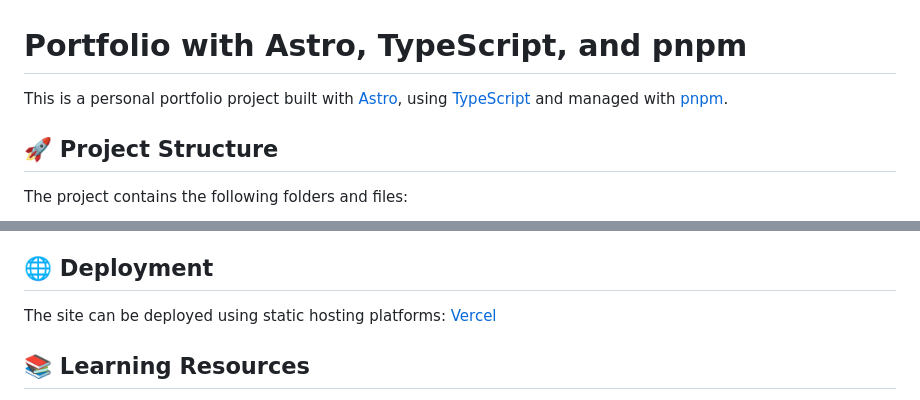
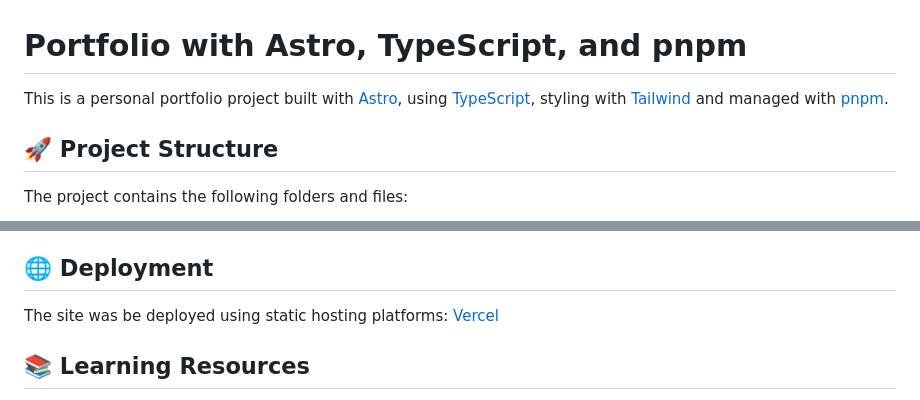
Before and after one commit to imcasero/my-website, a Markdown page: README.md, 2 parts joined by grey strips. GitHub-like rendering.

```diff
--- a/README.md
+++ b/README.md
@@ -1,6 +1,6 @@
 # Portfolio with Astro, TypeScript, and pnpm
 
-This is a personal portfolio project built with [Astro](https://astro.build), using [TypeScript](https://www.typescriptlang.org/) and managed with [pnpm](https://pnpm.io/).
+This is a personal portfolio project built with [Astro](https://astro.build), using [TypeScript](https://www.typescriptlang.org/), styling with [Tailwind](https://tailwindcss.com/) and managed with [pnpm](https://pnpm.io/).
 
 ## 🚀 Project Structure
 
@@ -81,7 +81,7 @@ All commands are run from the root of the project, in a terminal:
 
 ## 🌐 Deployment
 
-The site can be deployed using static hosting platforms: [Vercel](https://vercel.com/)
+The site was be deployed using static hosting platforms: [Vercel](https://vercel.com/)
 
 ## 📚 Learning Resources
 
```
